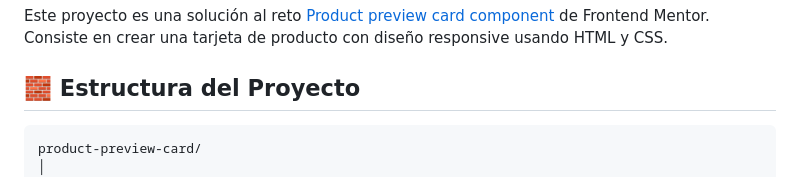
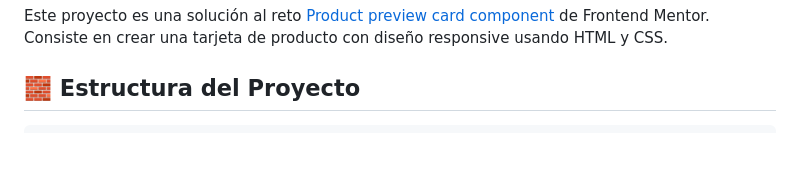
Before and after one commit to EmelC2005/product-preview-cardEMEL, a Markdown page: README.md, the part around the change. GitHub-like rendering; blank space fills up the shorter version.

````diff
--- a/README.md
+++ b/README.md
@@ -5,8 +5,6 @@ Este proyecto es una solución al reto [Product preview card component](https://
 ## 🧱 Estructura del Proyecto
 
 ```
-product-preview-card/
-│
 ├── index.html          # Maquetación principal en HTML
 ├── style.css           # Estilos del componente
 └── images/
````
